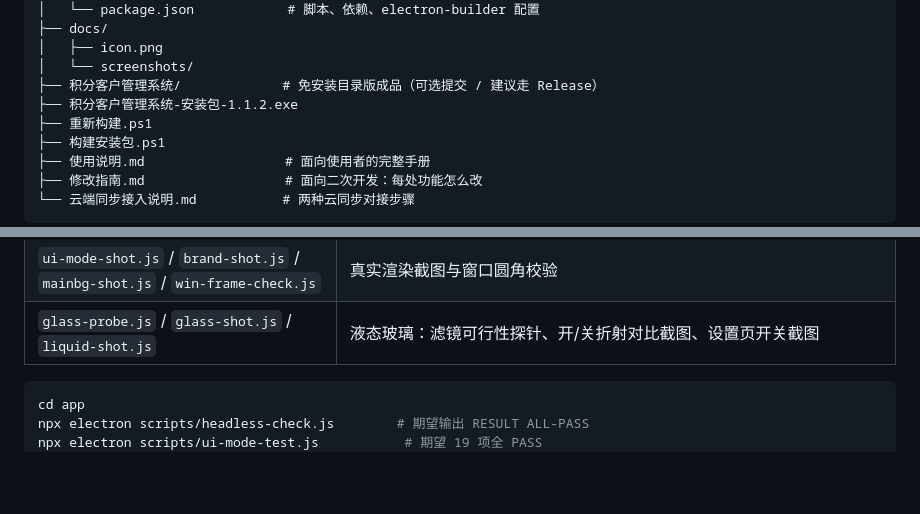
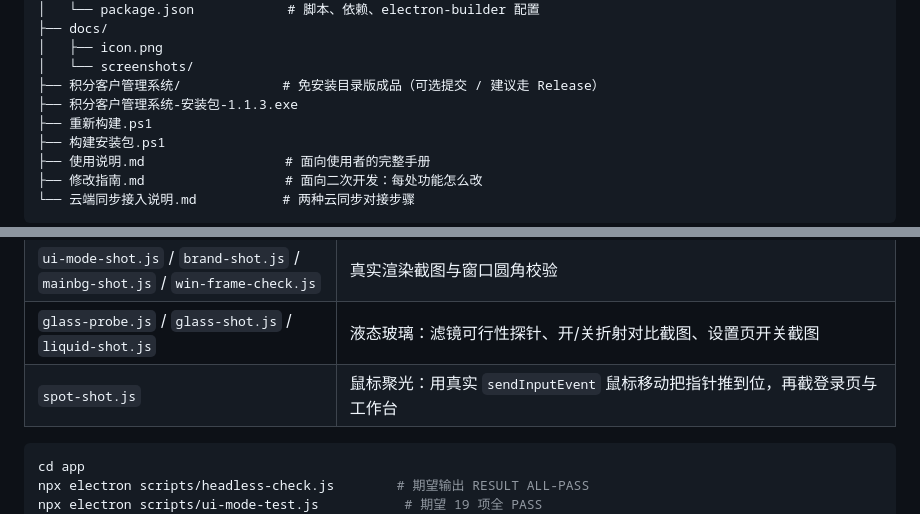
Before and after one commit to 177313596/points-customer-manager, a Markdown page: README.md, 2 parts joined by grey strips. Drawn GitHub-style; blank space fills up the shorter version.

````diff
--- a/README.md
+++ b/README.md
@@ -212,7 +216,7 @@ npm run build:installer     # 产出 release\积分客户管理系统-安装包-
 │   ├── icon.png
 │   └── screenshots/
 ├── 积分客户管理系统/             # 免安装目录版成品（可选提交 / 建议走 Release）
-├── 积分客户管理系统-安装包-1.1.2.exe
+├── 积分客户管理系统-安装包-1.1.3.exe
 ├── 重新构建.ps1
 ├── 构建安装包.ps1
 ├── 使用说明.md                  # 面向使用者的完整手册
@@ -320,6 +331,7 @@ npm run build:installer     # 产出 release\积分客户管理系统-安装包-
 | `terms-test.js` | 使用声明倒计时与同意持久化 |
 | `ui-mode-shot.js` / `brand-shot.js` / `mainbg-shot.js` / `win-frame-check.js` | 真实渲染截图与窗口圆角校验 |
 | `glass-probe.js` / `glass-shot.js` / `liquid-shot.js` | 液态玻璃：滤镜可行性探针、开/关折射对比截图、设置页开关截图 |
+| `spot-shot.js` | 鼠标聚光：用真实 `sendInputEvent` 鼠标移动把指针推到位，再截登录页与工作台 |
 
 ```powershell
 cd app
````
Also changed, not shown: other parts of README.md (+12 -1 lines), 使用说明.md (+3 -2 lines), 修改指南.md (+9 -1 lines), docs/screenshots/spotlight-dashboard.png (added), docs/screenshots/spotlight-login.png (added), 7 other files.
